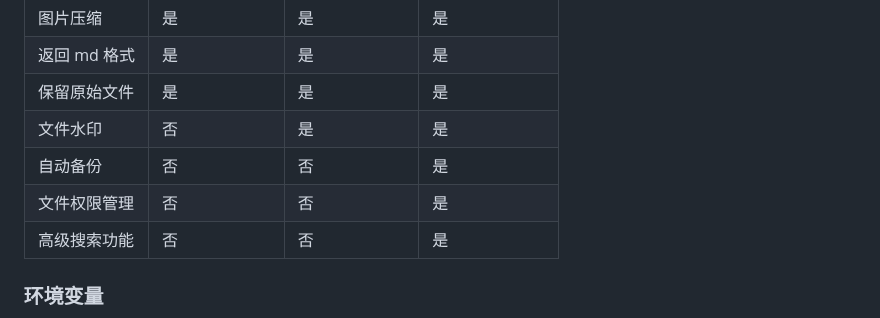
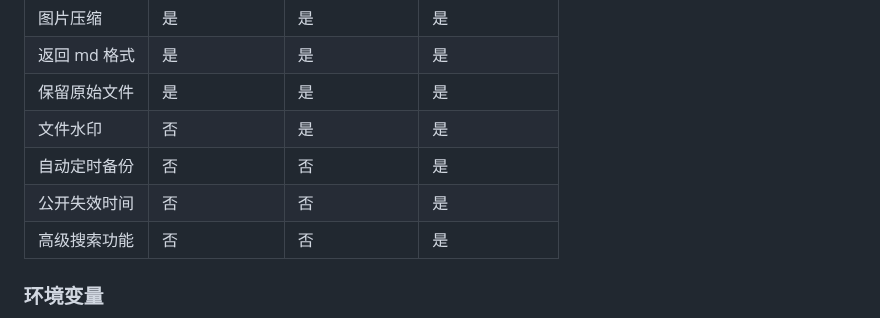
Before and after one commit to diskcloud/service, a Markdown page: README.md, the part around the change. GitHub-like rendering.

Commit message:
docs: Update README.md

```diff
--- a/README.md
+++ b/README.md
@@ -11,8 +11,8 @@ nodejs 实现文件上传功能
 | 返回 md 格式 | 是             | 是             | 是           |
 | 保留原始文件 | 是             | 是             | 是           |
 | 文件水印     | 否             | 是             | 是           |
-| 自动备份     | 否             | 否             | 是           |
-| 文件权限管理 | 否             | 否             | 是           |
+| 自动定时备份     | 否             | 否             | 是           |
+| 公开失效时间 | 否             | 否             | 是           |
 | 高级搜索功能 | 否             | 否             | 是           |
 
 
```
